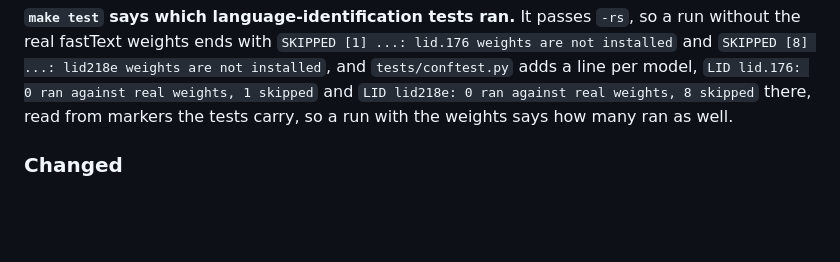
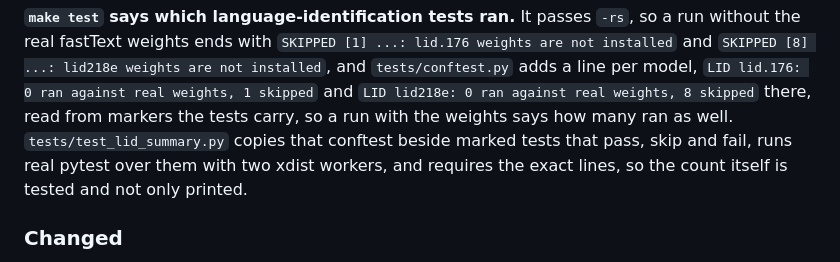
Before and after one commit to wagner-austin/turkic_transliteration, a Markdown page: CHANGELOG.md, the part around the change. Rendered like a GitHub page; blank space fills up the shorter version.

Commit message:
The changelog records the test of the language-identification summary, for board task c6fd0747. It says the conftest's count is now exercised by a real pytest run over marked tests that pass, skip and fail with two xdist workers. The count is therefore tested and not only printed.

```diff
--- a/CHANGELOG.md
+++ b/CHANGELOG.md
@@ -26,7 +26,10 @@ they, `LMModel` and `load_tokenizer` now name the `ValueError` too.
 `tests/conftest.py` adds a line per model, `LID lid.176: 0 ran against
 real weights, 1 skipped` and `LID lid218e: 0 ran against real weights,
 8 skipped` there, read from markers the tests carry, so a run with the
-weights says how many ran as well.
+weights says how many ran as well. `tests/test_lid_summary.py` copies that
+conftest beside marked tests that pass, skip and fail, runs real pytest
+over them with two xdist workers, and requires the exact lines, so the
+count itself is tested and not only printed.
 
 ### Changed
 
```
